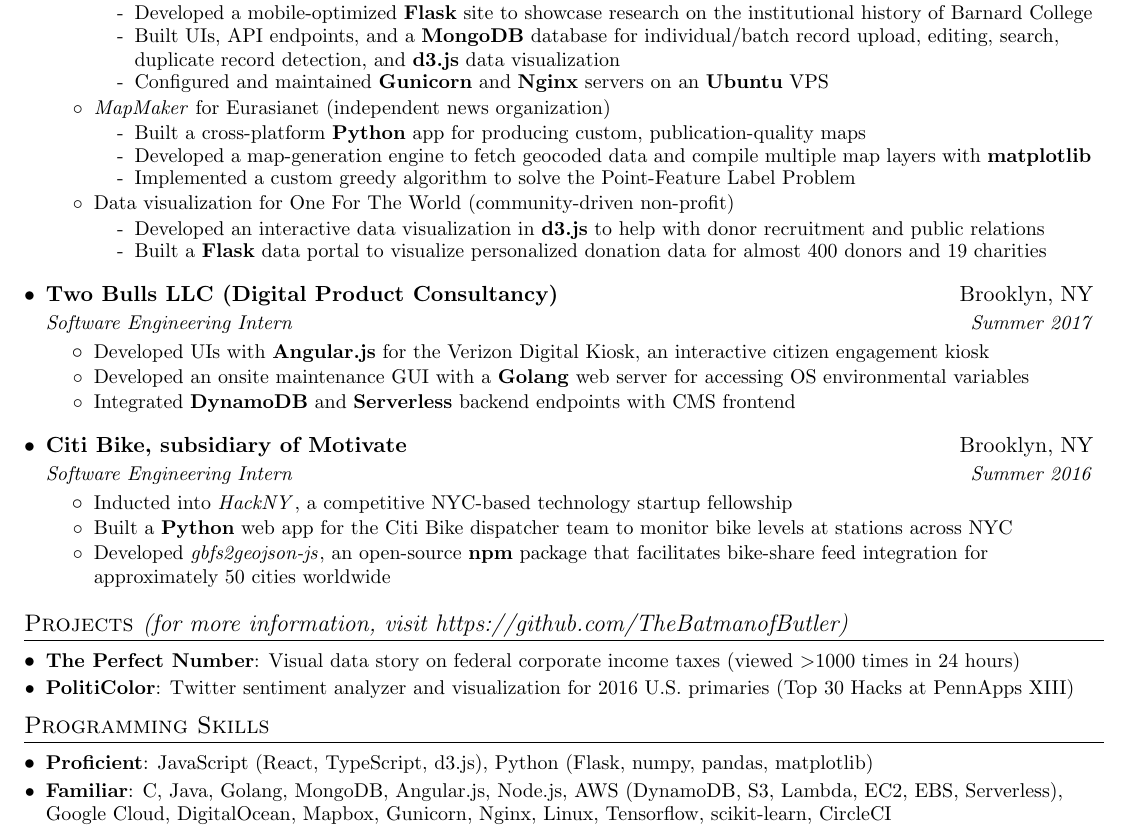
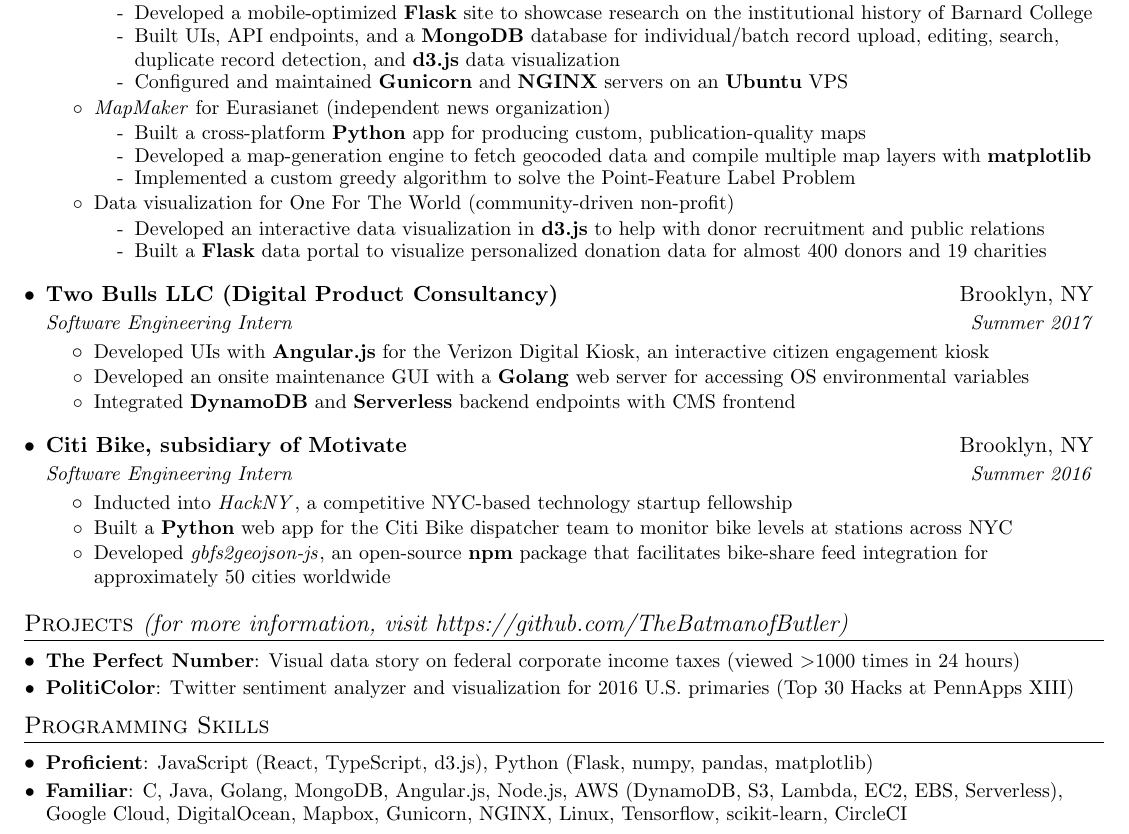
Before and after one commit to TheBatmanofButler/thebatmanofbutler.github.io, a LaTeX CV (resumeStuff/resume_ganesh_ravichandran.tex): part of the page, cut so that both start at the same text. Compiled offline with pdfLaTeX.

Commit message:
update spelling

```diff
--- a/resumeStuff/resume_ganesh_ravichandran.tex
+++ b/resumeStuff/resume_ganesh_ravichandran.tex
@@ -126,7 +126,7 @@
         \resumeItemListStart
           \resumeItemNoTitle {Developed a mobile-optimized \textbf{Flask} site to showcase research on the institutional history of Barnard College}
           \resumeItemNoTitle {Built UIs, API endpoints, and a \textbf{MongoDB} database for individual/batch record upload, editing, search, duplicate record detection, and \textbf{d3.js} data visualization}
-          \resumeItemNoTitle {Configured and maintained \textbf{Gunicorn} and \textbf{Nginx} servers on an \textbf{Ubuntu} VPS}
+          \resumeItemNoTitle {Configured and maintained \textbf{Gunicorn} and \textbf{NGINX} servers on an \textbf{Ubuntu} VPS}
         \end{itemize}
       \resumeItemNoTitle {\textit{MapMaker} for Eurasianet (independent news organization)}
         \resumeItemListStart
@@ -179,7 +179,7 @@
     \resumeSubItem{Proficient}
       {JavaScript (React, TypeScript, d3.js), Python (Flask, numpy, pandas, matplotlib)}
     \resumeSubItem{Familiar}
-      {C, Java, Golang, MongoDB, Angular.js, Node.js, AWS (DynamoDB, S3, Lambda, EC2, EBS, Serverless), Google Cloud, DigitalOcean, Mapbox, Gunicorn, Nginx, Linux, Tensorflow, scikit-learn, CircleCI}
+      {C, Java, Golang, MongoDB, Angular.js, Node.js, AWS (DynamoDB, S3, Lambda, EC2, EBS, Serverless), Google Cloud, DigitalOcean, Mapbox, Gunicorn, NGINX, Linux, Tensorflow, scikit-learn, CircleCI}
  \resumeListEnd
 
 
```
Also changed, not shown: resume.pdf, resumeStuff/resume_ganesh_ravichandran.pdf, 3 other files.
